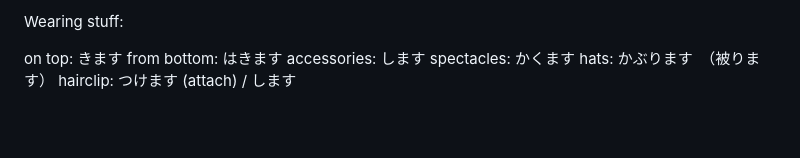
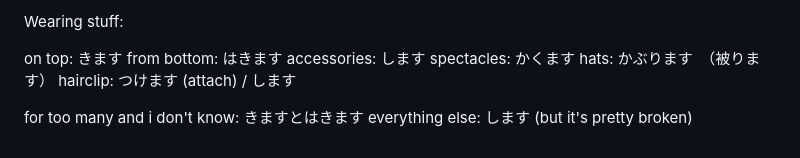
Before and after one commit to theodoreOnzGit/japanese_learning, a Markdown page: N5/mistakes_and_learning_pts/language_weak_areas.md, the part around the change. Drawn GitHub-style; blank space fills up the shorter version.

Commit message:
added notes where one doesn't have to know everything

```diff
--- a/N5/mistakes_and_learning_pts/language_weak_areas.md
+++ b/N5/mistakes_and_learning_pts/language_weak_areas.md
@@ -537,3 +537,7 @@ accessories: します
 spectacles: かくます
 hats: かぶります　（被ります）
 hairclip: つけます (attach) / します
+
+for too many and i don't know:
+きますとはきます
+everything else: します (but it's pretty broken)
```
